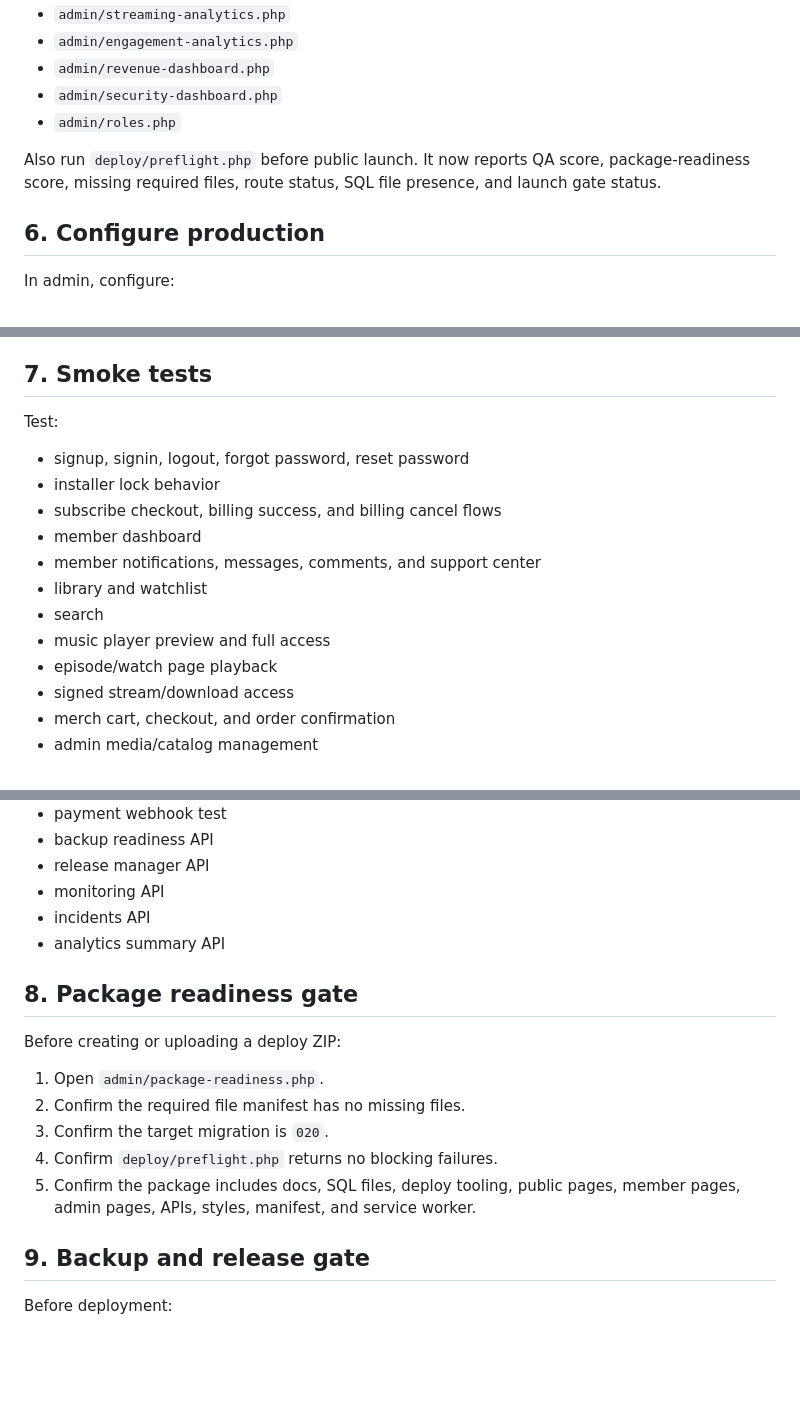
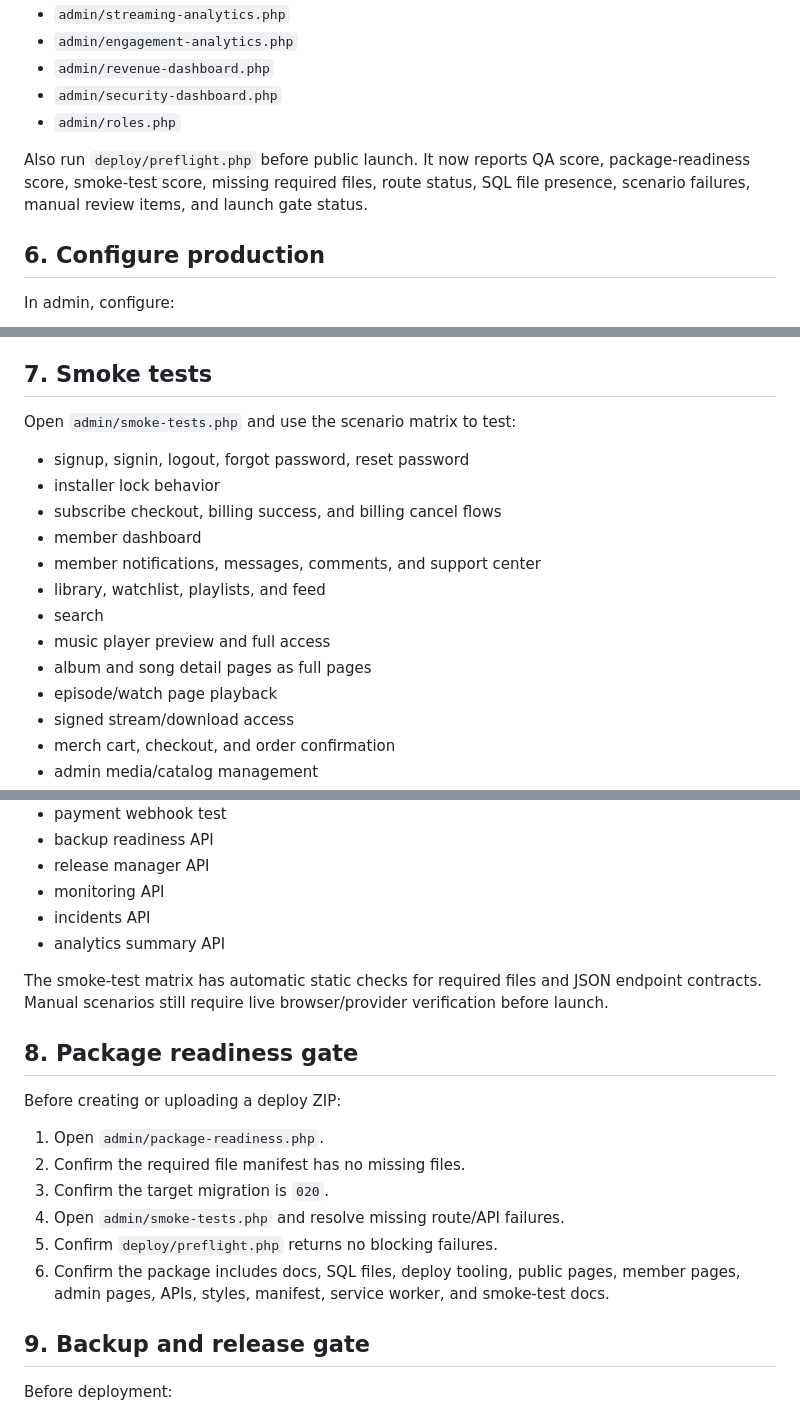
Before and after one commit to bigriversocial74/stonefellow-membership-platform, a Markdown page: docs/DEPLOYMENT_RUNBOOK.md, 3 parts joined by grey strips. Rendered like a GitHub page; blank space fills up the shorter version.

Commit message:
Add smoke-test matrix to deployment runbook

```diff
--- a/docs/DEPLOYMENT_RUNBOOK.md
+++ b/docs/DEPLOYMENT_RUNBOOK.md
@@ -108,7 +109,7 @@ Open these reporting and revenue pages:
 - `admin/security-dashboard.php`
 - `admin/roles.php`
 
-Also run `deploy/preflight.php` before public launch. It now reports QA score, package-readiness score, missing required files, route status, SQL file presence, and launch gate status.
+Also run `deploy/preflight.php` before public launch. It now reports QA score, package-readiness score, smoke-test score, missing required files, route status, SQL file presence, scenario failures, manual review items, and launch gate status.
 
 ## 6. Configure production
 
@@ -131,16 +132,17 @@ In admin, configure:
 
 ## 7. Smoke tests
 
-Test:
+Open `admin/smoke-tests.php` and use the scenario matrix to test:
 
 - signup, signin, logout, forgot password, reset password
 - installer lock behavior
 - subscribe checkout, billing success, and billing cancel flows
 - member dashboard
 - member notifications, messages, comments, and support center
-- library and watchlist
+- library, watchlist, playlists, and feed
 - search
 - music player preview and full access
+- album and song detail pages as full pages
 - episode/watch page playback
 - signed stream/download access
 - merch cart, checkout, and order confirmation
@@ -155,6 +157,8 @@ Test:
 - incidents API
 - analytics summary API
 
+The smoke-test matrix has automatic static checks for required files and JSON endpoint contracts. Manual scenarios still require live browser/provider verification before launch.
+
 ## 8. Package readiness gate
 
 Before creating or uploading a deploy ZIP:
@@ -162,8 +166,9 @@ Before creating or uploading a deploy ZIP:
 1. Open `admin/package-readiness.php`.
 2. Confirm the required file manifest has no missing files.
 3. Confirm the target migration is `020`.
-4. Confirm `deploy/preflight.php` returns no blocking failures.
-5. Confirm the package includes docs, SQL files, deploy tooling, public pages, member pages, admin pages, APIs, styles, manifest, and service worker.
+4. Open `admin/smoke-tests.php` and resolve missing route/API failures.
+5. Confirm `deploy/preflight.php` returns no blocking failures.
+6. Confirm the package includes docs, SQL files, deploy tooling, public pages, member pages, admin pages, APIs, styles, manifest, service worker, and smoke-test docs.
 
 ## 9. Backup and release gate
 
```
Also changed, not shown: other parts of docs/DEPLOYMENT_RUNBOOK.md (+3 -0 lines).
